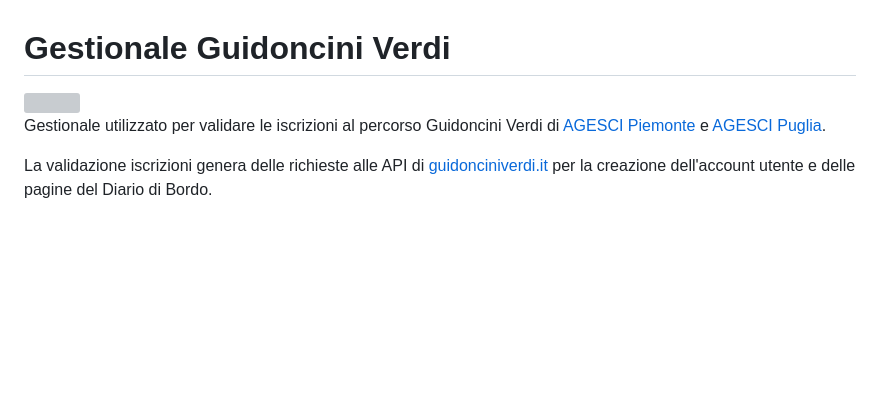
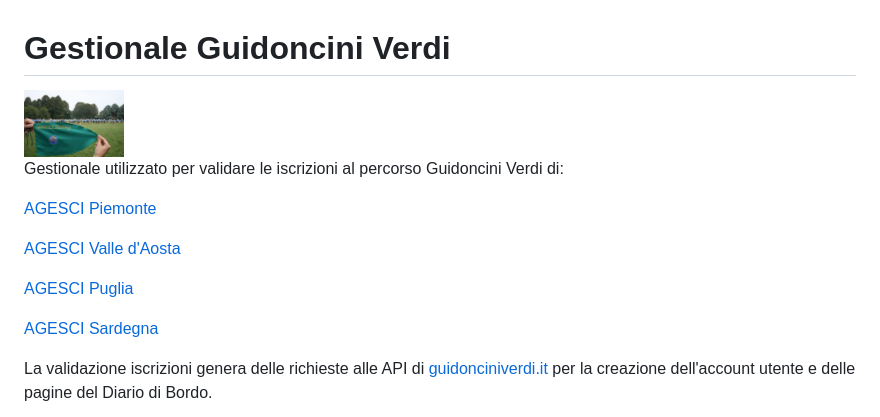
Before and after one commit to egit-guidoncini-verdi/guidonciniverdi-gestionale, a Markdown page: README.md, the part around the change. Drawn GitHub-style; pictures changed too: static/gv.jpg (added); blank space fills up the shorter version; grey boxes are pictures that could not be loaded.

```diff
--- a/README.md
+++ b/README.md
@@ -1,8 +1,16 @@
 # Gestionale Guidoncini Verdi
 
-<img title="" src="./static/agesci_piemonte.png" alt="" width="100" data-align="center">
+<img title="" src="./static/gv.jpg" alt="" width="100" data-align="center">
 
-Gestionale utilizzato per validare le iscrizioni al percorso Guidoncini Verdi di [AGESCI Piemonte](https://piemonte.agesci.it/) e [AGESCI Puglia](https://puglia.agesci.it/).
+Gestionale utilizzato per validare le iscrizioni al percorso Guidoncini Verdi di:
+
+[AGESCI Piemonte](https://piemonte.agesci.it/)
+
+[AGESCI Valle d'Aosta](https://valdaosta.agesci.it/)
+
+[AGESCI Puglia](https://puglia.agesci.it/)
+
+[AGESCI Sardegna](https://sardegna.agesci.it/)
 
 La validazione iscrizioni genera delle richieste alle API di [guidonciniverdi.it](https://guidonciniverdi.it/) per la creazione dell'account utente e delle pagine del Diario di Bordo.
 
```
Also changed, not shown: 2 other files.
